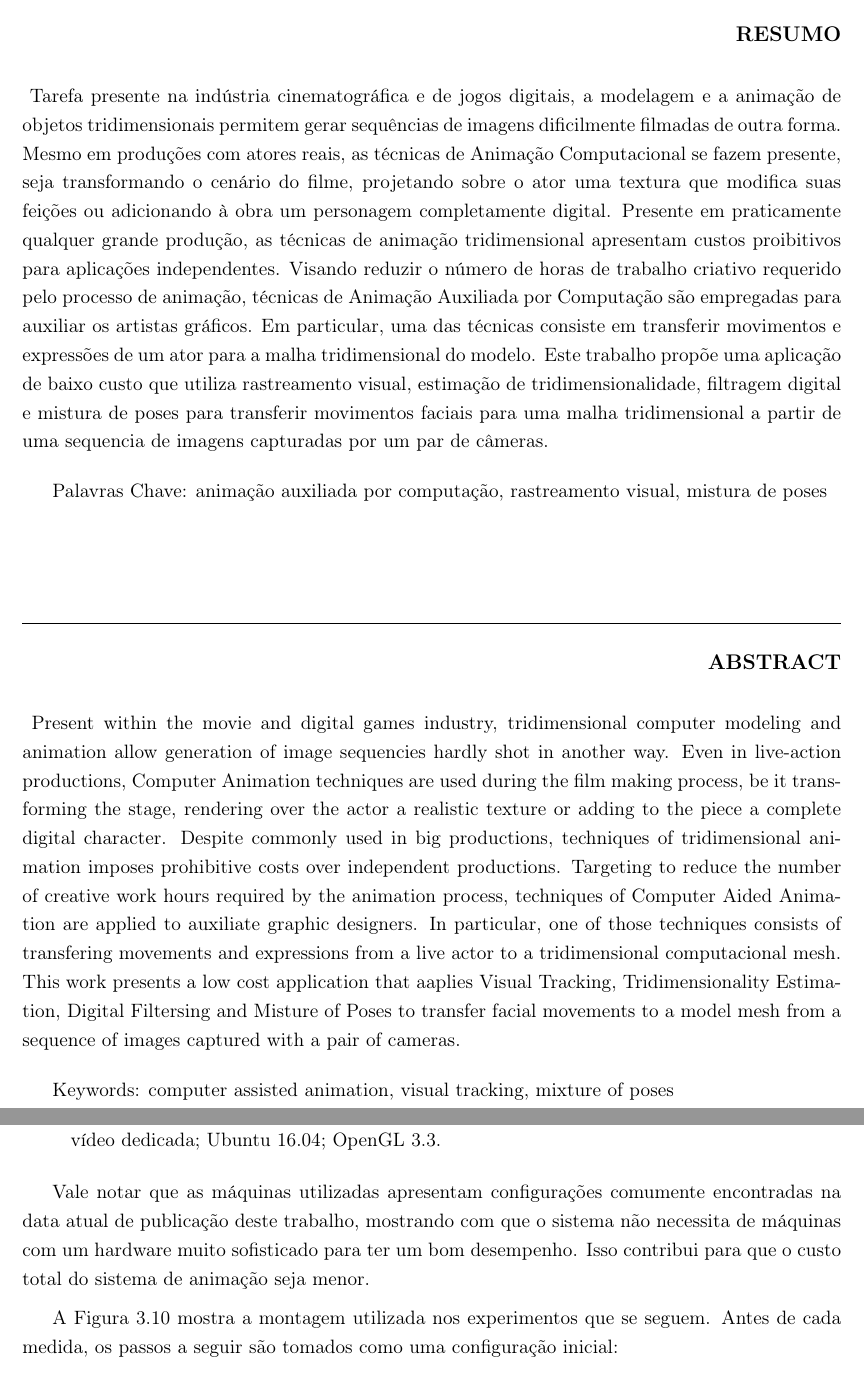
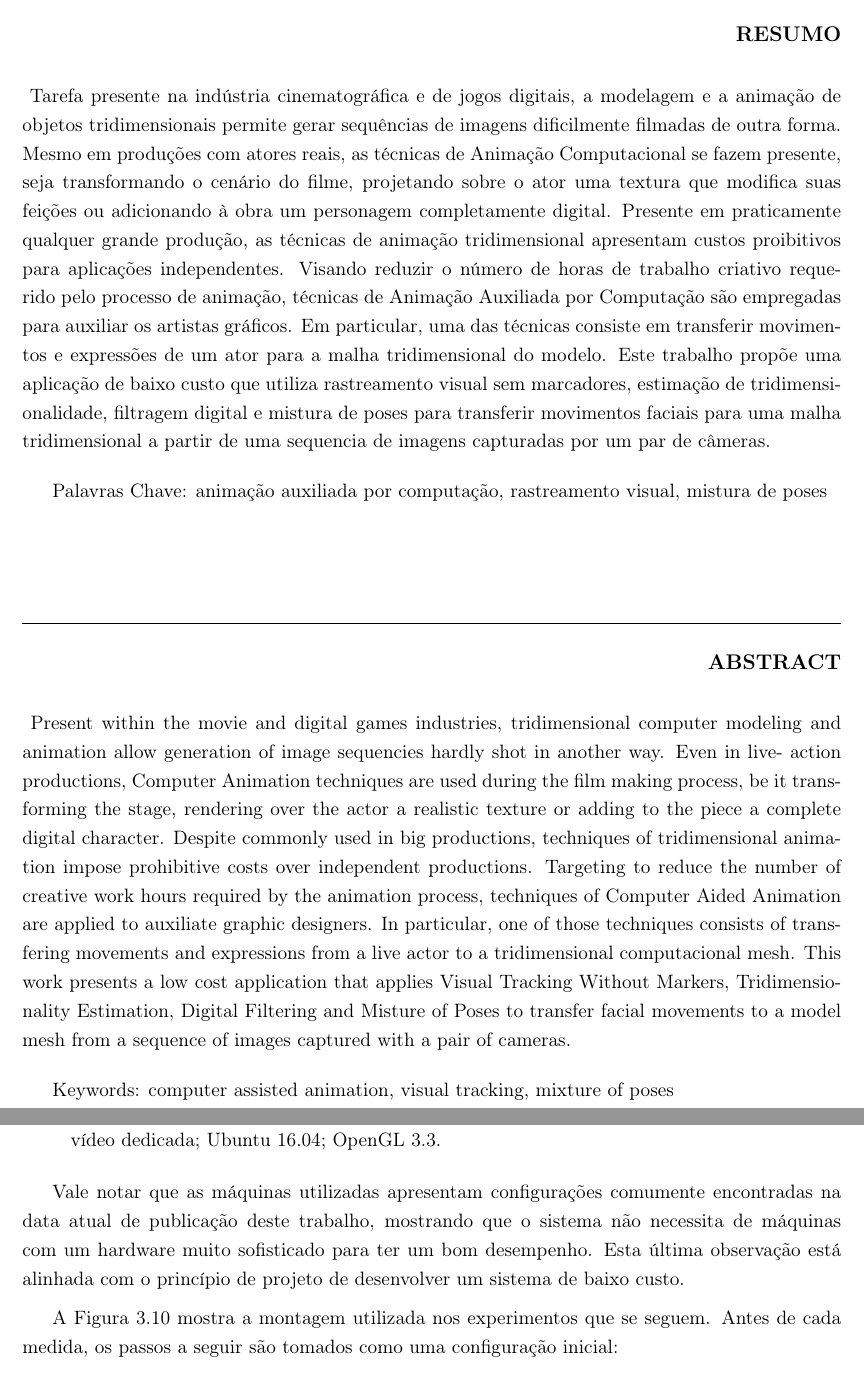
Before and after one commit to JuarezASF/TG2016-Relatorio-TeX, a LaTeX thesis (relatorio.tex, which reads cap_02-Metodologia.tex): two parts of pages 6 and 59 of 81, joined at a grey line, cut so that both start at the same text. Compiled offline with pdfLaTeX.

Commit message:
Correcting erros in methodology and abstract. Changing title.

```diff
--- a/cap_02-Metodologia.tex
+++ b/cap_02-Metodologia.tex
@@ -663,9 +663,9 @@ dedicada; Ubuntu 16.04; OpenGL 3.3.
 \end{itemize}
 
 Vale notar que as máquinas utilizadas apresentam configurações comumente encontradas na data
-atual de publicação deste trabalho, mostrando com que o sistema não necessita de máquinas
-com um hardware muito sofisticado para ter um bom desempenho. Isso contribui para que o
-custo total do sistema de animação seja menor.
+atual de publicação deste trabalho, mostrando que o sistema não necessita de máquinas
+com um hardware muito sofisticado para ter um bom desempenho. Esta última observação está
+alinhada com o princípio de projeto de desenvolver um sistema de baixo custo.
 
 A Figura \ref{fig:exp-montagem} mostra a montagem utilizada nos experimentos que
 se seguem. Antes de cada medida, os passos a seguir são tomados como uma
--- a/relatorio.tex
+++ b/relatorio.tex
@@ -246,11 +246,21 @@ me consumisse, sempre me proporcionando com excelentes memórias.}
 \agradecimentos
 
 \resumo{Resumo}{
-Tarefa presente na indústria cinematográfica e de jogos digitais, a modelagem e a animação de objetos tridimensionais permitem gerar sequências de imagens dificilmente filmadas de outra forma. Mesmo em produções com atores reais, as técnicas de
+Tarefa presente na indústria cinematográfica e de jogos digitais, a modelagem e a animação
+de objetos tridimensionais permite gerar sequências de imagens dificilmente filmadas de
+outra forma. Mesmo em produções com atores reais, as técnicas de
 Animação Computacional se fazem presente, seja transformando o cenário do filme, projetando
-sobre o ator uma textura que modifica suas feições ou adicionando à obra um personagem completamente
+sobre o ator uma textura que modifica suas feições ou adicionando à obra um personagem
+completamente
 digital. Presente em praticamente qualquer grande produção, as técnicas de animação
-tridimensional apresentam custos proibitivos para aplicações independentes. Visando reduzir o número de horas de trabalho criativo requerido pelo processo de animação, técnicas de Animação Auxiliada por Computação são empregadas para auxiliar os artistas gráficos. Em particular, uma das técnicas consiste em transferir movimentos e expressões de um ator para a malha tridimensional do modelo.  Este trabalho propõe uma aplicação de baixo custo que utiliza rastreamento visual, estimação de tridimensionalidade, filtragem digital e mistura de poses para transferir movimentos faciais para uma malha tridimensional a partir de uma sequencia de imagens capturadas por um par de câmeras.
+tridimensional apresentam custos proibitivos para aplicações independentes. Visando reduzir
+o número de horas de trabalho criativo requerido pelo processo de animação, técnicas de
+Animação Auxiliada por Computação são empregadas para auxiliar os artistas gráficos. Em
+particular, uma das técnicas consiste em transferir movimentos e expressões de um ator para
+a malha tridimensional do modelo.  Este trabalho propõe uma aplicação de baixo custo que
+utiliza rastreamento visual sem marcadores, estimação de tridimensionalidade, filtragem
+digital e mistura de poses para transferir movimentos faciais para uma malha tridimensional
+a partir de uma sequencia de imagens capturadas por um par de câmeras.
 
 \medskip{}
 
@@ -260,7 +270,19 @@ Palavras Chave: animação auxiliada por computação, rastreamento visual, mist
 
 
 \resumo{Abstract}{
-Present within the movie and digital games industry, tridimensional computer modeling and animation allow generation of image sequencies hardly shot in another way. Even in live-action productions, Computer Animation techniques are used during the film making process, be it transforming the stage, rendering over the actor a realistic texture or adding to the piece a complete digital character. Despite commonly used in big productions, techniques of tridimensional animation imposes prohibitive costs over independent productions. Targeting to reduce the number of creative work hours required by the animation process, techniques of Computer Aided Animation are applied to auxiliate graphic designers. In particular, one of those techniques consists of transfering movements and expressions from a live actor to a tridimensional computacional mesh. This work presents a low cost application that aaplies Visual Tracking, Tridimensionality Estimation, Digital Filtersing and Misture of Poses to transfer facial movements to a model mesh from a sequence of images captured with a pair of cameras.
+Present within the movie and digital games industries, tridimensional computer modeling and
+animation allow generation of image sequencies hardly shot in another way. Even in live-
+action productions, Computer Animation techniques are used during the film making process,
+be it transforming the stage, rendering over the actor a realistic texture or adding to the
+piece a complete digital character. Despite commonly used in big productions, techniques of
+tridimensional animation impose prohibitive costs over independent productions. Targeting to
+reduce the number of creative work hours required by the animation process, techniques of
+Computer Aided Animation are applied to auxiliate graphic designers. In particular, one of
+those techniques consists of transfering movements and expressions from a live actor to a
+tridimensional computacional mesh. This work presents a low cost application that applies
+Visual Tracking Without Markers, Tridimensionality Estimation, Digital Filtering and Misture
+of Poses to transfer facial movements to a model mesh from a sequence of images captured
+with a pair of cameras.
 \medskip{}
 
 
```
Also changed, not shown: relatorio.tex (2 more changed lines).
